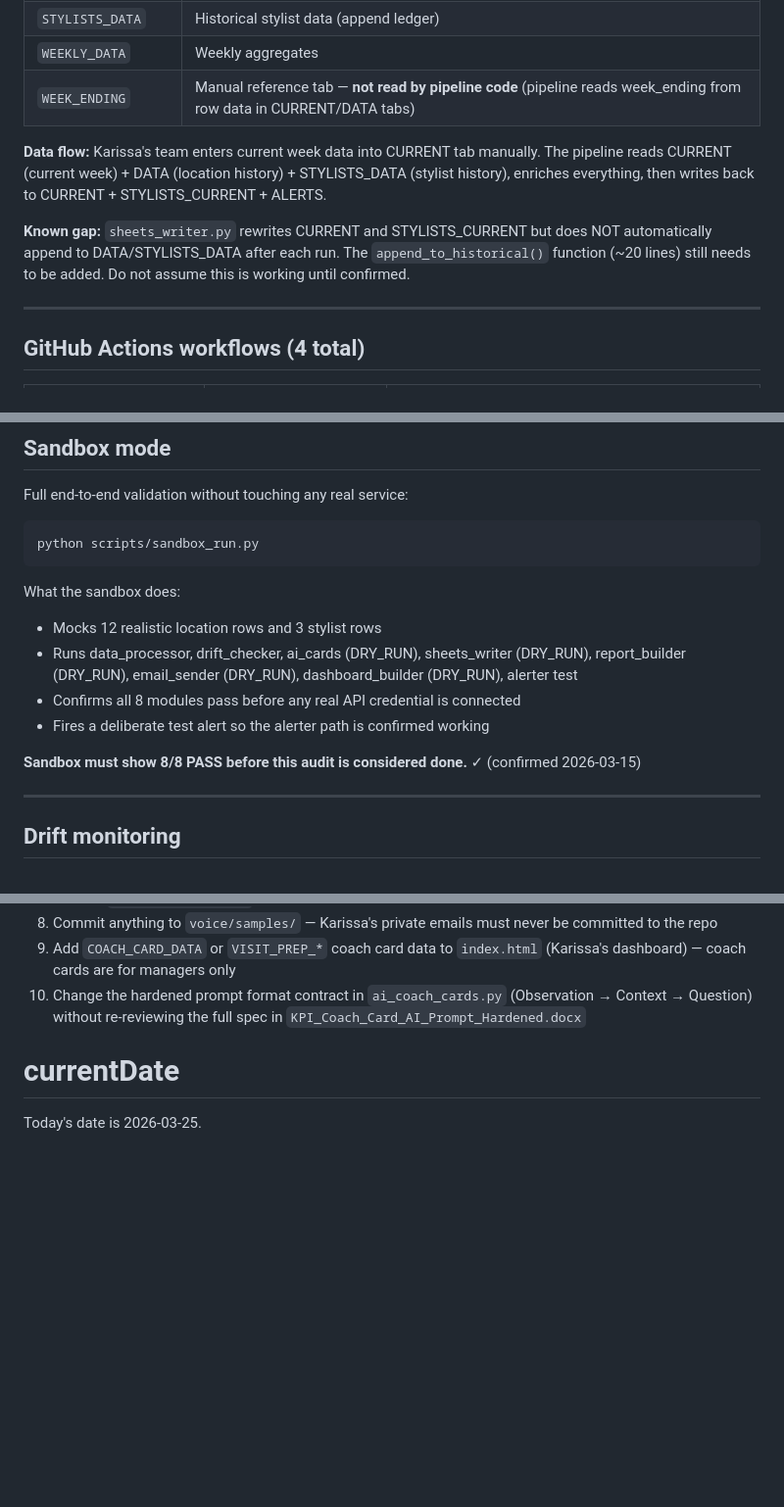
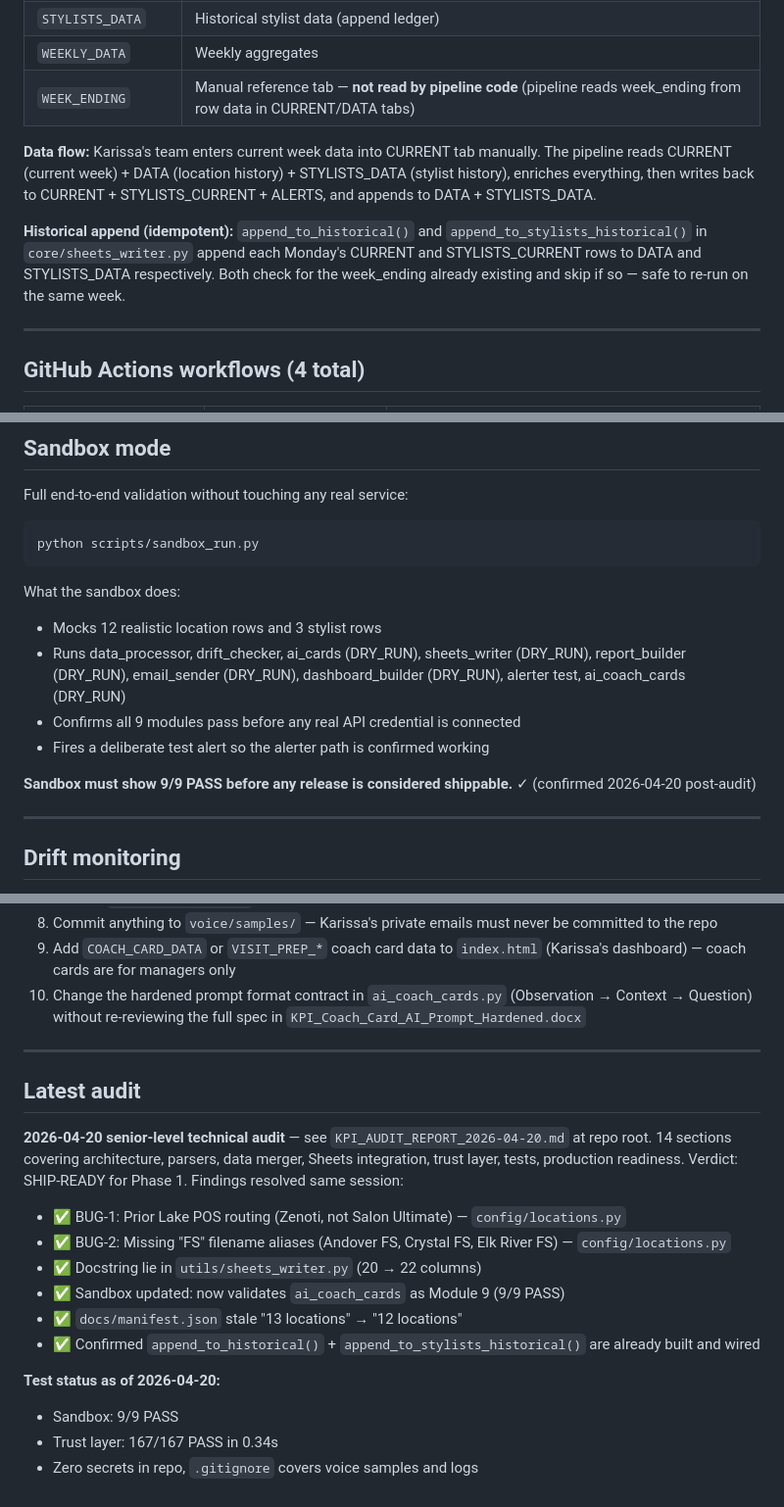
Before and after one commit to tonester040-spec/KPI-Platform-Dash, a Markdown page: CLAUDE.md, 3 parts joined by grey strips. Shown at 98% size. Drawn GitHub-style; blank space fills up the shorter version.

Commit message:
Update CLAUDE.md
Co-Authored-By: Claude Sonnet 4.6 <noreply@anthropic.com>

```diff
--- a/CLAUDE.md
+++ b/CLAUDE.md
@@ -157,9 +157,9 @@ Source of truth: `config/customers/karissa_001.json`
 | `WEEKLY_DATA`     | Weekly aggregates                                          |
 | `WEEK_ENDING`     | Manual reference tab — **not read by pipeline code** (pipeline reads week_ending from row data in CURRENT/DATA tabs) |
 
-**Data flow:** Karissa's team enters current week data into CURRENT tab manually. The pipeline reads CURRENT (current week) + DATA (location history) + STYLISTS_DATA (stylist history), enriches everything, then writes back to CURRENT + STYLISTS_CURRENT + ALERTS.
+**Data flow:** Karissa's team enters current week data into CURRENT tab manually. The pipeline reads CURRENT (current week) + DATA (location history) + STYLISTS_DATA (stylist history), enriches everything, then writes back to CURRENT + STYLISTS_CURRENT + ALERTS, and appends to DATA + STYLISTS_DATA.
 
-**Known gap:** `sheets_writer.py` rewrites CURRENT and STYLISTS_CURRENT but does NOT automatically append to DATA/STYLISTS_DATA after each run. The `append_to_historical()` function (~20 lines) still needs to be added. Do not assume this is working until confirmed.
+**Historical append (idempotent):** `append_to_historical()` and `append_to_stylists_historical()` in `core/sheets_writer.py` append each Monday's CURRENT and STYLISTS_CURRENT rows to DATA and STYLISTS_DATA respectively. Both check for the week_ending already existing and skip if so — safe to re-run on the same week.
 
 ---
 
@@ -209,11 +208,11 @@ python scripts/sandbox_run.py
 
 What the sandbox does:
 - Mocks 12 realistic location rows and 3 stylist rows
-- Runs data_processor, drift_checker, ai_cards (DRY_RUN), sheets_writer (DRY_RUN), report_builder (DRY_RUN), email_sender (DRY_RUN), dashboard_builder (DRY_RUN), alerter test
-- Confirms all 8 modules pass before any real API credential is connected
+- Runs data_processor, drift_checker, ai_cards (DRY_RUN), sheets_writer (DRY_RUN), report_builder (DRY_RUN), email_sender (DRY_RUN), dashboard_builder (DRY_RUN), alerter test, ai_coach_cards (DRY_RUN)
+- Confirms all 9 modules pass before any real API credential is connected
 - Fires a deliberate test alert so the alerter path is confirmed working
 
-**Sandbox must show 8/8 PASS before this audit is considered done.** ✓ (confirmed 2026-03-15)
+**Sandbox must show 9/9 PASS before any release is considered shippable.** ✓ (confirmed 2026-04-20 post-audit)
 
 ---
 
@@ -512,5 +511,20 @@ Chat        → AI assistant chat scoped per manager
 9. Add `COACH_CARD_DATA` or `VISIT_PREP_*` coach card data to `index.html` (Karissa's dashboard) — coach cards are for managers only
 10. Change the hardened prompt format contract in `ai_coach_cards.py` (Observation → Context → Question) without re-reviewing the full spec in `KPI_Coach_Card_AI_Prompt_Hardened.docx`
 
-# currentDate
-Today's date is 2026-03-25.
+---
+
+## Latest audit
+
+**2026-04-20 senior-level technical audit** — see `KPI_AUDIT_REPORT_2026-04-20.md` at repo root. 14 sections covering architecture, parsers, data merger, Sheets integration, trust layer, tests, production readiness. Verdict: SHIP-READY for Phase 1. Findings resolved same session:
+
+- ✅ BUG-1: Prior Lake POS routing (Zenoti, not Salon Ultimate) — `config/locations.py`
+- ✅ BUG-2: Missing "FS" filename aliases (Andover FS, Crystal FS, Elk River FS) — `config/locations.py`
+- ✅ Docstring lie in `utils/sheets_writer.py` (20 → 22 columns)
+- ✅ Sandbox updated: now validates `ai_coach_cards` as Module 9 (9/9 PASS)
+- ✅ `docs/manifest.json` stale "13 locations" → "12 locations"
+- ✅ Confirmed `append_to_historical()` + `append_to_stylists_historical()` are already built and wired
+
+**Test status as of 2026-04-20:**
+- Sandbox: 9/9 PASS
+- Trust layer: 167/167 PASS in 0.34s
+- Zero secrets in repo, `.gitignore` covers voice samples and logs
```
Also changed, not shown: other parts of CLAUDE.md (+3 -4 lines).
